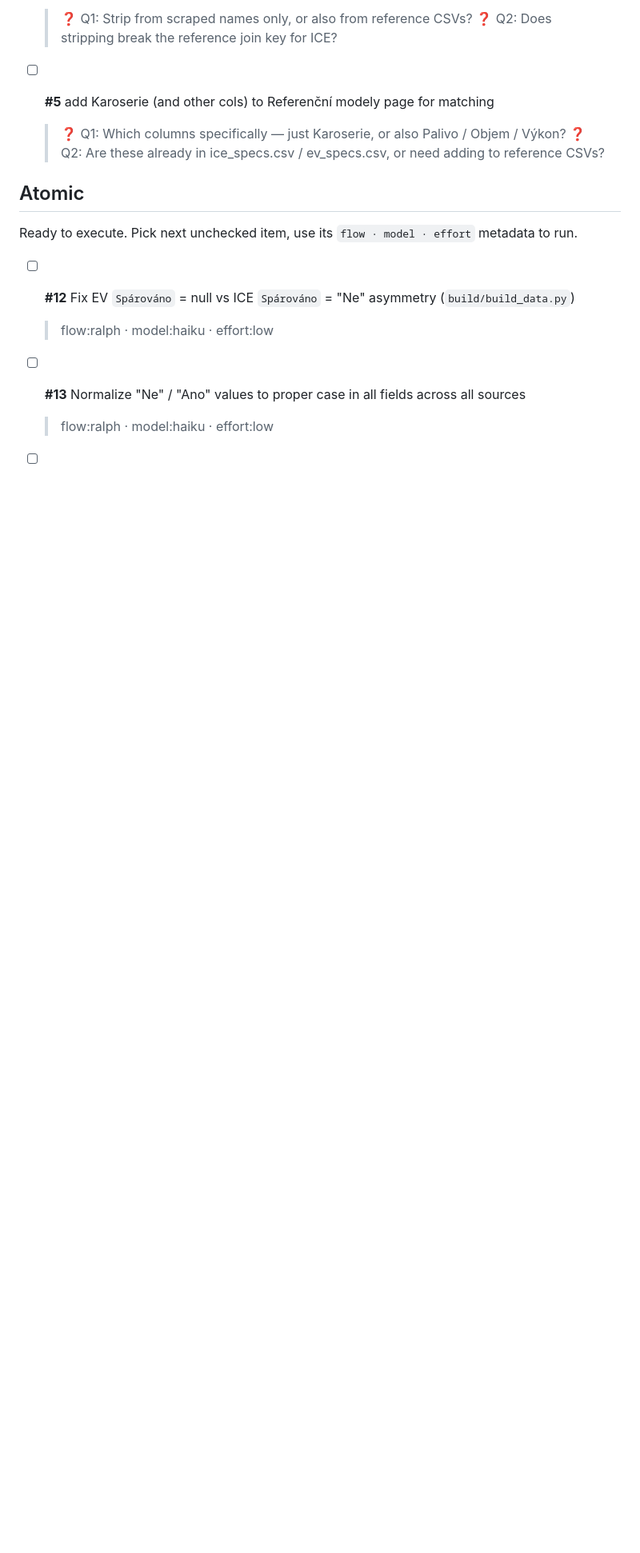
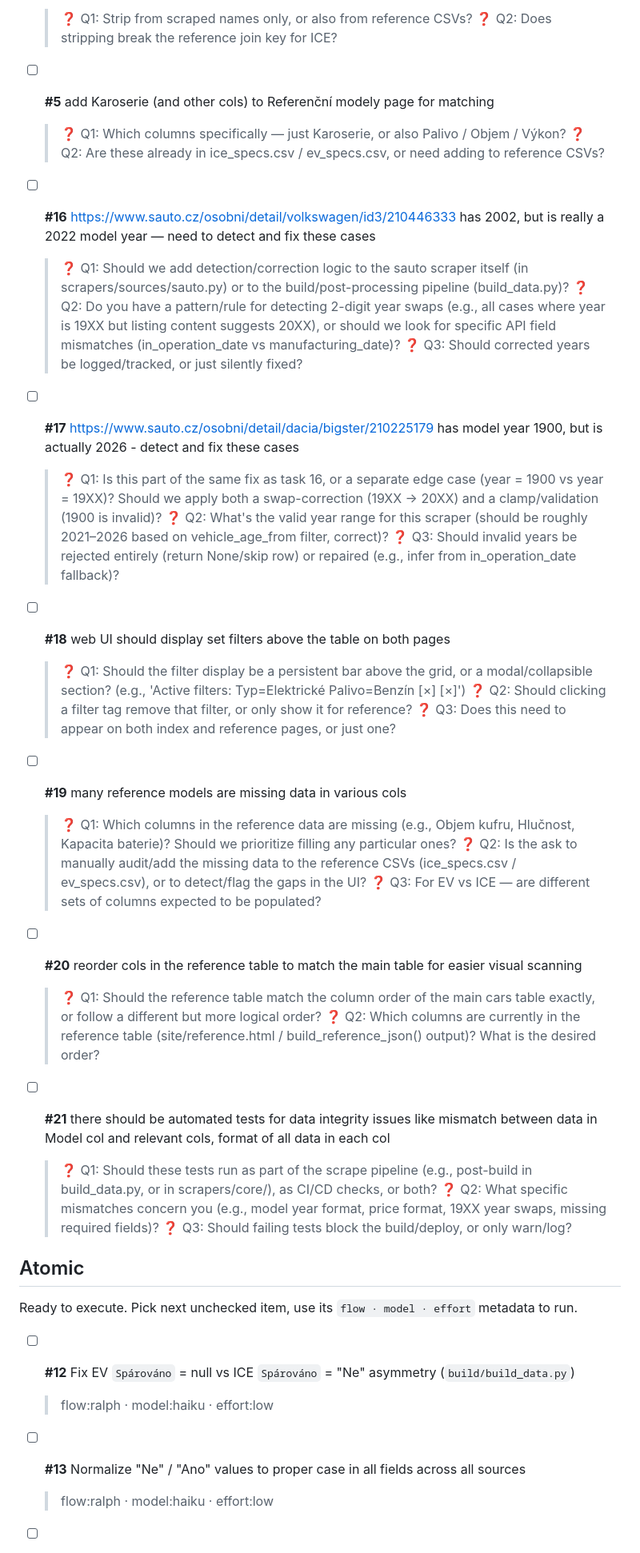
Before and after one commit to meridius/car-compare, a Markdown page: TASKS.md, the part around one of its changes. Shown at 80% size. GitHub-like rendering; blank space fills up the shorter version.

Commit message:
feat(tasks): add new tasks for year detection, UI filters, data integrity, and column reordering

```diff
--- a/TASKS.md
+++ b/TASKS.md
@@ -38,6 +38,35 @@ Tasks below need your input. Reply directly under each Q line in chat, then run
   > ❓ Q1: Which columns specifically — just Karoserie, or also Palivo / Objem / Výkon?
   > ❓ Q2: Are these already in ice_specs.csv / ev_specs.csv, or need adding to reference CSVs?
 
+- [ ] **#16** https://www.sauto.cz/osobni/detail/volkswagen/id3/210446333 has 2002, but is really a 2022 model year — need to detect and fix these cases
+  > ❓ Q1: Should we add detection/correction logic to the sauto scraper itself (in scrapers/sources/sauto.py) or to the build/post-processing pipeline (build_data.py)?
+  > ❓ Q2: Do you have a pattern/rule for detecting 2-digit year swaps (e.g., all cases where year is 19XX but listing content suggests 20XX), or should we look for specific API field mismatches (in_operation_date vs manufacturing_date)?
+  > ❓ Q3: Should corrected years be logged/tracked, or just silently fixed?
+
+- [ ] **#17** https://www.sauto.cz/osobni/detail/dacia/bigster/210225179 has model year 1900, but is actually 2026 - detect and fix these cases
+  > ❓ Q1: Is this part of the same fix as task 16, or a separate edge case (year = 1900 vs year = 19XX)? Should we apply both a swap-correction (19XX → 20XX) and a clamp/validation (1900 is invalid)?
+  > ❓ Q2: What's the valid year range for this scraper (should be roughly 2021–2026 based on vehicle_age_from filter, correct)?
+  > ❓ Q3: Should invalid years be rejected entirely (return None/skip row) or repaired (e.g., infer from in_operation_date fallback)?
+
+- [ ] **#18** web UI should display set filters above the table on both pages
+  > ❓ Q1: Should the filter display be a persistent bar above the grid, or a modal/collapsible section? (e.g., 'Active filters: Typ=Elektrické Palivo=Benzín [×] [×]')
+  > ❓ Q2: Should clicking a filter tag remove that filter, or only show it for reference?
+  > ❓ Q3: Does this need to appear on both index and reference pages, or just one?
+
+- [ ] **#19** many reference models are missing data in various cols
+  > ❓ Q1: Which columns in the reference data are missing (e.g., Objem kufru, Hlučnost, Kapacita baterie)? Should we prioritize filling any particular ones?
+  > ❓ Q2: Is the ask to manually audit/add the missing data to the reference CSVs (ice_specs.csv / ev_specs.csv), or to detect/flag the gaps in the UI?
+  > ❓ Q3: For EV vs ICE — are different sets of columns expected to be populated?
+
+- [ ] **#20** reorder cols in the reference table to match the main table for easier visual scanning
+  > ❓ Q1: Should the reference table match the column order of the main cars table exactly, or follow a different but more logical order?
+  > ❓ Q2: Which columns are currently in the reference table (site/reference.html / build_reference_json() output)? What is the desired order?
+
+- [ ] **#21** there should be automated tests for data integrity issues like mismatch between data in Model col and relevant cols, format of all data in each col
+  > ❓ Q1: Should these tests run as part of the scrape pipeline (e.g., post-build in build_data.py, or in scrapers/core/), as CI/CD checks, or both?
+  > ❓ Q2: What specific mismatches concern you (e.g., model year format, price format, 19XX year swaps, missing required fields)?
+  > ❓ Q3: Should failing tests block the build/deploy, or only warn/log?
+
 ## Atomic
 
 Ready to execute. Pick next unchecked item, use its `flow · model · effort` metadata to run.
```
Also changed, not shown: other parts of TASKS.md (+3 -0 lines).
